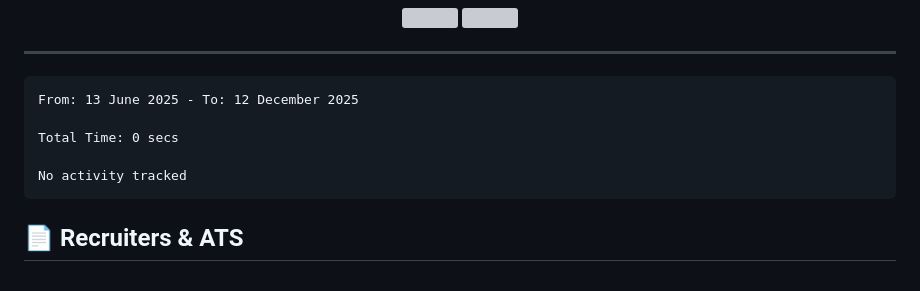
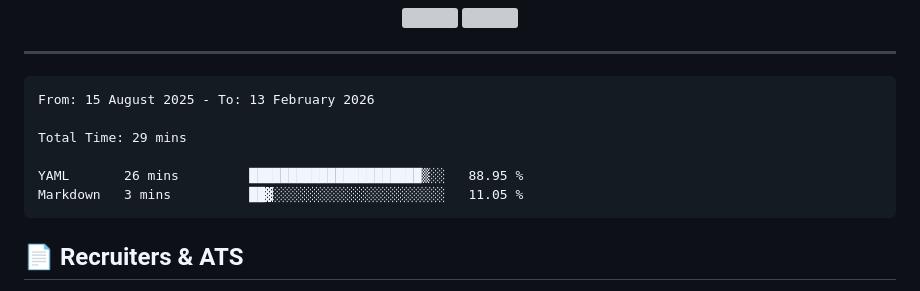
Before and after one commit to remiboivin021/qbotic_website, a Markdown page: README.md, the part around the change. Drawn GitHub-style; grey boxes are pictures that could not be loaded.

Commit message:
Updated waka-readme graph with new metrics

````diff
--- a/README.md
+++ b/README.md
@@ -104,11 +104,12 @@ Experienced in **automotive and industrial embedded systems**, with a strong int
 <!--START_SECTION:waka-->
 
 ```txt
-From: 13 June 2025 - To: 12 December 2025
+From: 15 August 2025 - To: 13 February 2026
 
-Total Time: 0 secs
+Total Time: 29 mins
 
-No activity tracked
+YAML       26 mins         ██████████████████████▒░░   88.95 %
+Markdown   3 mins          ██▓░░░░░░░░░░░░░░░░░░░░░░   11.05 %
 ```
 
 <!--END_SECTION:waka-->
````
